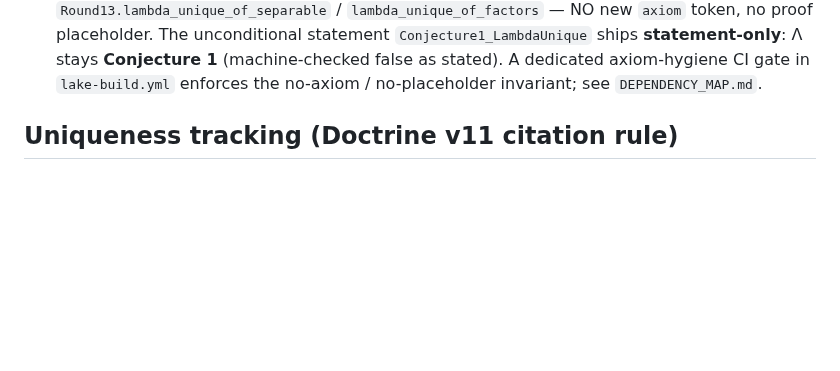
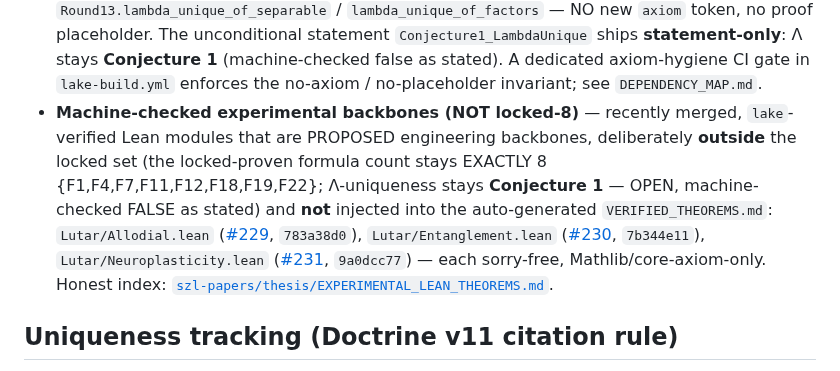
Before and after one commit to szl-holdings/lutar-lean, a Markdown page: STATUS.md, the part around one of its changes. Drawn GitHub-style; blank space fills up the shorter version.

```diff
--- a/STATUS.md
+++ b/STATUS.md
@@ -30,6 +30,7 @@
   statement `Conjecture1_LambdaUnique` ships **statement-only**: Λ stays **Conjecture 1**
   (machine-checked false as stated). A dedicated axiom-hygiene CI gate in `lake-build.yml` enforces
   the no-axiom / no-placeholder invariant; see `DEPENDENCY_MAP.md`.
+- **Machine-checked experimental backbones (NOT locked-8)** — recently merged, `lake`-verified Lean modules that are PROPOSED engineering backbones, deliberately **outside** the locked set (the locked-proven formula count stays EXACTLY 8 {F1,F4,F7,F11,F12,F18,F19,F22}; Λ-uniqueness stays **Conjecture 1** — OPEN, machine-checked FALSE as stated) and **not** injected into the auto-generated `VERIFIED_THEOREMS.md`: `Lutar/Allodial.lean` ([#229](https://github.com/szl-holdings/lutar-lean/pull/229), `783a38d0`), `Lutar/Entanglement.lean` ([#230](https://github.com/szl-holdings/lutar-lean/pull/230), `7b344e11`), `Lutar/Neuroplasticity.lean` ([#231](https://github.com/szl-holdings/lutar-lean/pull/231), `9a0dcc77`) — each sorry-free, Mathlib/core-axiom-only. Honest index: [`szl-papers/thesis/EXPERIMENTAL_LEAN_THEOREMS.md`](https://github.com/szl-holdings/szl-papers/blob/main/thesis/EXPERIMENTAL_LEAN_THEOREMS.md).
 
 ## Uniqueness tracking (Doctrine v11 citation rule)
 
```
Also changed, not shown: other parts of STATUS.md (+1 -1 lines).
